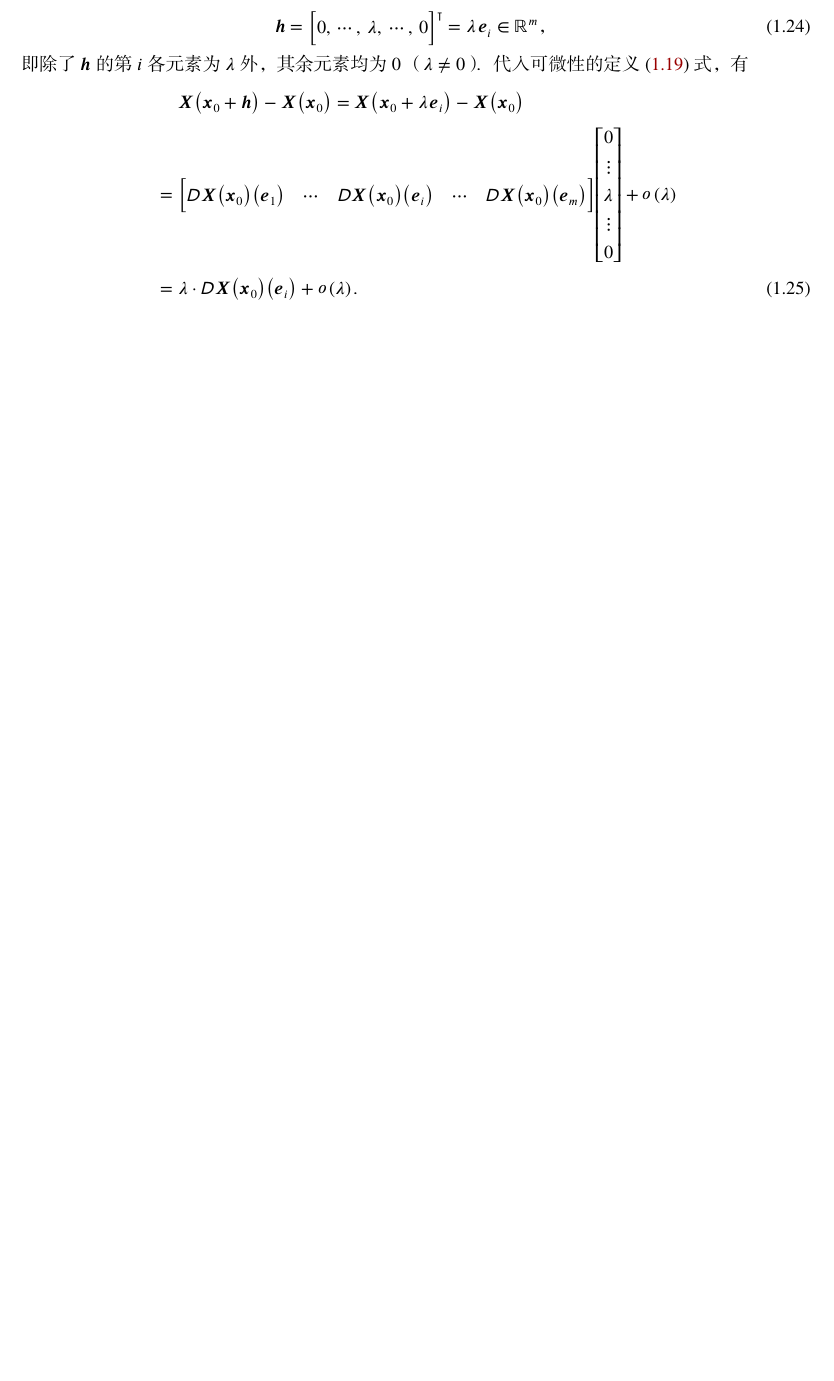
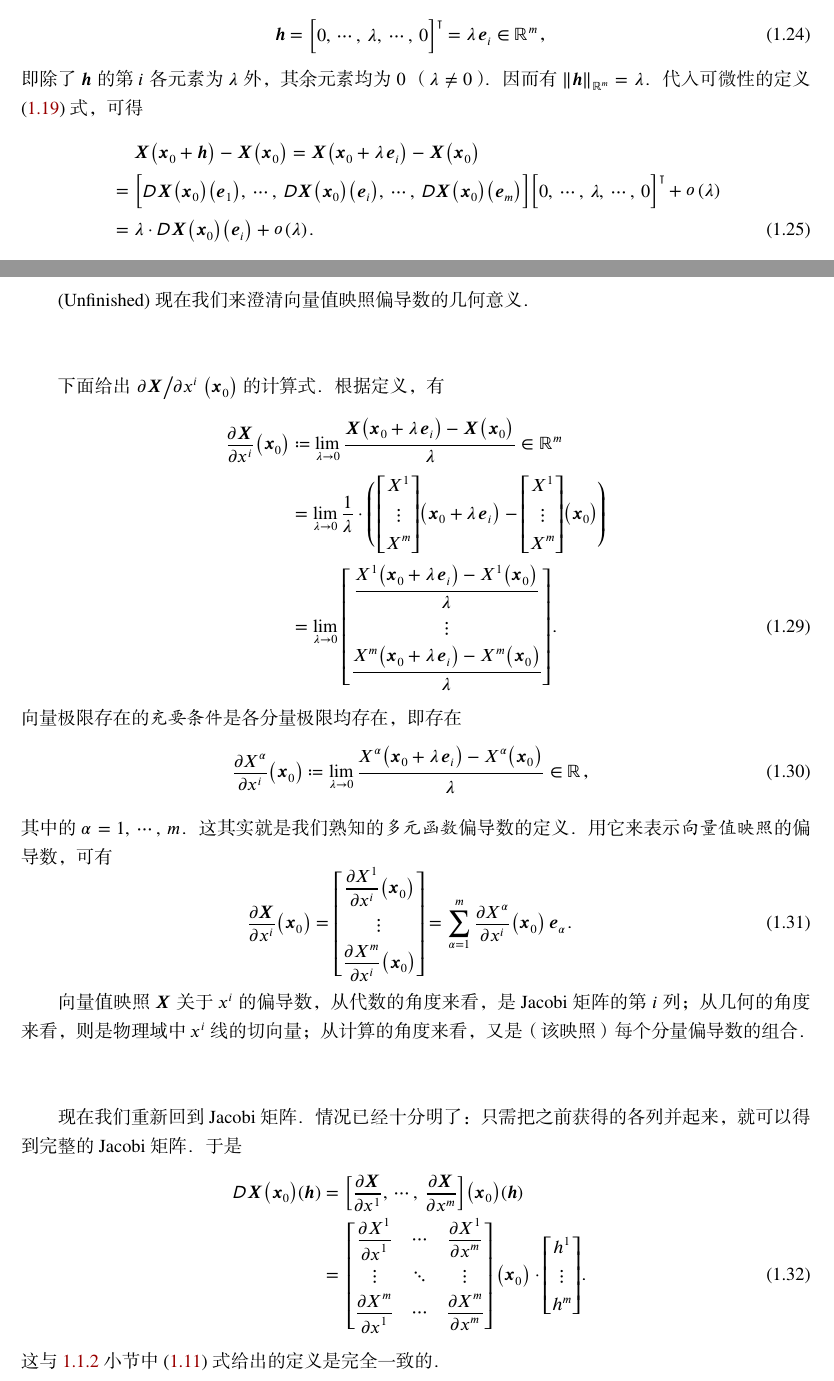
Before and after one commit to stone-zeng/notes-on-tensor, a LaTeX book (Notes.tex, which reads Chapters/Chapter3.tex): part of page 5 of 5 before the commit and two parts of pages 5 and 6 of 6 after it, the two joined at a grey line, cut so that both start at the same text, the shorter picture padded with empty space. The pictures show the PDF file Notes.pdf that the author committed with the source.

Commit message:
向量值映照可微性-Part 04-总结性叙述Jacobi阵的意义及其计算

```diff
--- a/Chapters/Chapter3.tex
+++ b/Chapters/Chapter3.tex
@@ -264,7 +265,7 @@ $\domD{\V{x}}$ 与 $\domD{\V{X}}$ 之间的 \emphA{$\DiffMorp$-微分同胚}，
 	\in\Rm \comma
 	\label{eq:向量值映照可微性的定义}
 \end{equation}
-则称向量值映射 $\V{X}(\V{x})$ 在 $\V{x}_0$ 点\emphA{可微}。
+则称向量值映照 $\V{X}(\V{x})$ 在 $\V{x}_0$ 点\emphA{可微}。
 其中，$\LinearT{\Rm}{\Rm}$ 表示从 $\Rm$ 到 $\Rm$ 的\emphA{线性变换}全体。
 
 根据这个定义，所谓\emphB{可微性}，指由自变量变化所引起的因变量变化，
@@ -320,8 +321,8 @@ $\mqty[\JacobiD{\V{X}}\qty(\V{x}_0)\qty(\V{e}_1) & \cdots
 	=\lambda\,\V{e}_i\in\Rm \comma
 \end{equation}
 即除了 $\V{h}$ 的第 $i$ 各元素为 $\lambda$ 外，其余元素均为 0
-（$\lambda \neq 0$）。
-代入可微性的定义 \eqref{eq:向量值映照可微性的定义}~式，有
+（$\lambda \neq 0$）。因而有 $\norm{\V{h}}=\lambda$。
+代入可微性的定义 \eqref{eq:向量值映照可微性的定义}~式，可得
 \begin{align}
 	&\alspace\V{X}\qty(\V{x}_0+\V{h})-\V{X}\qty(\V{x}_0)
 	=\V{X}\qty(\V{x}_0+\lambda\,\V{e}_i)
@@ -355,9 +356,9 @@ $\mqty[\JacobiD{\V{X}}\qty(\V{x}_0)\qty(\V{e}_1) & \cdots
 相对于自变量 $\V{x}\in\Rm$ 第 $i$ 个\emphB{分量} $x^i\in\realR$
-的“变化率”，即 $\V{\V{X}}$ 关于 $x^i$（在 $\V{x}_0$ 处）%
+的“变化率”，即 $\V{X}$ 关于 $x^i$（在 $\V{x}_0$ 处）%
 的\emphA{偏导数}。由于我们没有定义向量的除法，
 因此自变量作为\emphB{整体}所引起因变量的变化，是没有意义的。
 利用偏导数的定义，可有
 \begin{align}
-	&\alspace\mqty[\JacobiD{\V{X}}\qty(\V{x}_0)\qty(\V{e}_1) & \cdots
-		& \JacobiD{\V{X}}\qty(\V{x}_0)\qty(\V{e}_i) & \cdots
-		& \JacobiD{\V{X}}\qty(\V{x}_0)\qty(\V{e}_m)] \notag \\
+	&\alspace\mqty[\JacobiD{\V{X}}\qty(\V{x}_0)\qty(\V{e}_1),\,\cdots,
+		\,\JacobiD{\V{X}}\qty(\V{x}_0)\qty(\V{e}_i),\,\cdots,\,
+		\JacobiD{\V{X}}\qty(\V{x}_0)\qty(\V{e}_m)] \notag \\
@@ -367,3 +368,14 @@ $\mqty[\JacobiD{\V{X}}\qty(\V{x}_0)\qty(\V{e}_1) & \cdots
 		\in\realR^{m \times m} \fullstop
 \end{align}
 
+\blankline
+
+(Unfinished) 现在我们来澄清向量值映照偏导数的几何意义。
+
+\blankline
+
+下面给出 $\pdv*{\V{X}}{x^i}\qty(\V{x}_0)$ 的计算式。根据定义，有
+\begin{align}
+	\pdv{\V{X}}{x^i}\qty(\V{x}_0)
+	&\coloneq \lim\limits_{\lambda\to 0}
+		\frac{\V{X}\qty(\V{x}_0+\lambda\,\V{e}_i)
@@ -370,0 +392,34 @@ $\mqty[\JacobiD{\V{X}}\qty(\V{x}_0)\qty(\V{e}_1) & \cdots
+			\dfrac{X^m\qty(\V{x}_0+\lambda\,\V{e}_i)-X^m\qty(\V{x}_0)}
+				{\lambda} ] \fullstop
+\end{align}
+向量极限存在的\emphB{充要条件}是各分量极限均存在，即存在
+\begin{equation}
+	\pdv{X^\alpha}{x^i}\qty(\V{x}_0) \coloneq
+	\lim\limits_{\lambda\to 0}
+	\frac{X^\alpha\qty(\V{x}_0+\lambda\,\V{e}_i)-X^\alpha\qty(\V{x}_0)}
+		{\lambda\vphantom{X^1\qty(\V{x}_0)}}\in\realR \comma
+\end{equation}
+其中的 $\alpha=1,\,\cdots,\,m$。
+这其实就是我们熟知的\emphB{多元函数}偏导数的定义。
+用它来表示\emphB{向量值映照}的偏导数，可有
+\begin{equation}
+	\pdv{\V{X}}{x^i}\qty(\V{x}_0)
+	=\mqty[\displaystyle \pdv{X^1}{x^i}\qty(\V{x}_0) \\[1ex]
+		\vdots \\[0.7ex] \displaystyle \pdv{X^m}{x^i}\qty(\V{x}_0)]
+	=\sum_{\alpha=1}^{m} \pdv{X^\alpha}{x^i}\qty(\V{x}_0) \,
+		\V{e}_\alpha \fullstop
+\end{equation}
+
+向量值映照 $\V{X}$ 关于 $x^i$ 的偏导数，
+从代数的角度来看，是 Jacobi 矩阵的第 $i$ 列；
+从几何的角度来看，则是物理域中 $x^i$ 线的切向量；
+从计算的角度来看，又是（该映照）每个分量偏导数的组合。
+
+\blankline
+
+现在我们重新回到 Jacobi 矩阵。情况已经十分明了：
+只需把之前获得的各列并起来，就可以得到完整的 Jacobi 矩阵。于是
+\begin{align}
+	\JacobiD{\V{X}}\qty(\V{x}_0)\qty(\V{h})
+	&=\mqty[\displaystyle \pdv{\V{X}}{x^1},\,\cdots,\,\pdv{\V{X}}{x^m}]
+		\qty(\V{x}_0)\qty(\V{h}) \notag \\
@@ -370,0 +431,6 @@ $\mqty[\JacobiD{\V{X}}\qty(\V{x}_0)\qty(\V{e}_1) & \cdots
+			\displaystyle\pdv{X^m}{\displaystyle x^m}
+		]\, \qty(\V{x}_0) \cdotp
+		\mqty[h^1 \\ \vdots \\ h^m] \fullstop
+\end{align}
+这与 \ref{subsec:参数域方程}~小节中
+\eqref{eq:参数域方程_Jacobi矩阵}~式给出的定义是完全一致的。
```
Also changed, not shown: Chapters/Chapter1.tex (+1 -1 lines), Notes.pdf, Chapters/Chapter3.tex (45 more changed lines).
